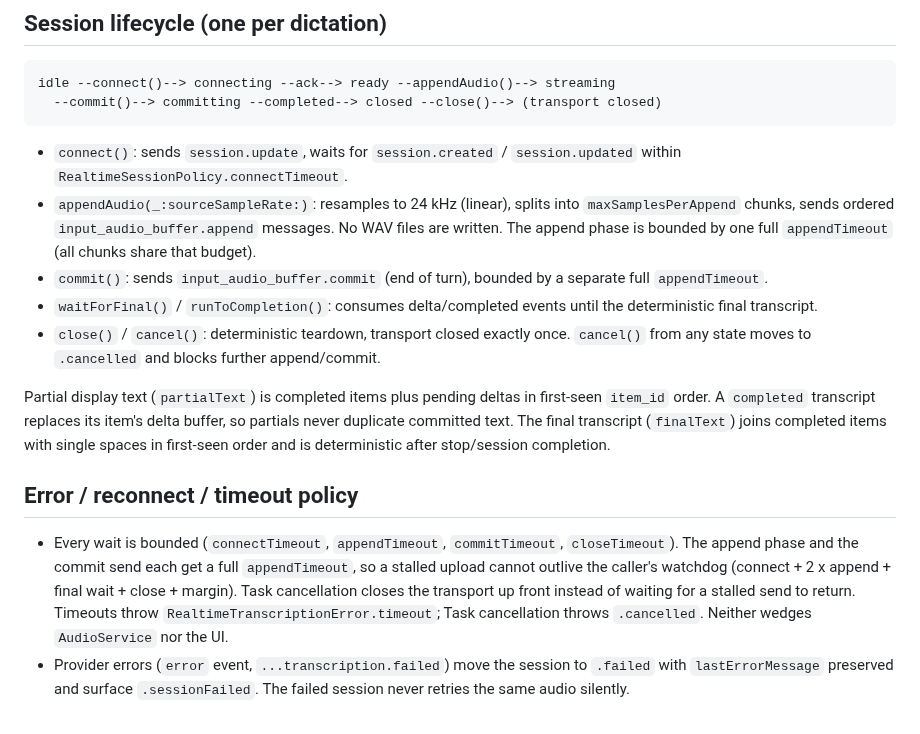
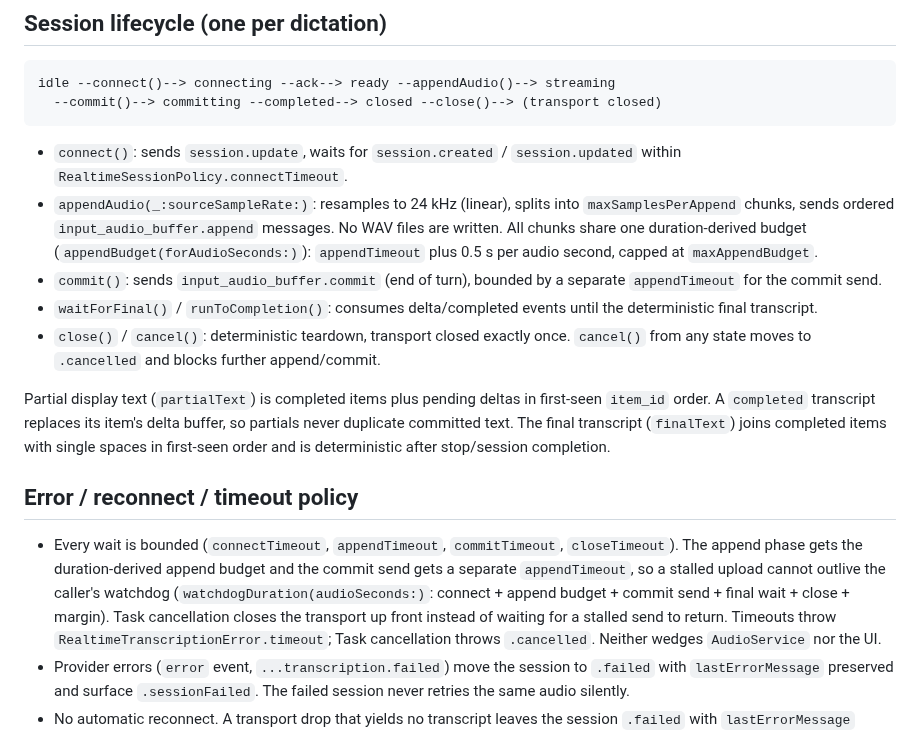
Before and after one commit to kodmial/nanodictate, a Markdown page: docs/realtime-transcription.md, the part around the change. Drawn GitHub-style.

Commit message:
docs: describe duration-scaled append budget and watchdog total
Update appendAudio and watchdog descriptions to match
RealtimeSessionPolicy.appendBudget(forAudioSeconds:): appendTimeout plus
0.5s per audio second, capped at maxAppendBudget, plus a separate
appendTimeout for the commit send.

```diff
--- a/docs/realtime-transcription.md
+++ b/docs/realtime-transcription.md
@@ -51,10 +51,11 @@ idle --connect()--> connecting --ack--> ready --appendAudio()--> streaming
   `session.updated` within `RealtimeSessionPolicy.connectTimeout`.
 - `appendAudio(_:sourceSampleRate:)`: resamples to 24 kHz (linear), splits
   into `maxSamplesPerAppend` chunks, sends ordered
-  `input_audio_buffer.append` messages. No WAV files are written. The append
-  phase is bounded by one full `appendTimeout` (all chunks share that budget).
+  `input_audio_buffer.append` messages. No WAV files are written. All chunks
+  share one duration-derived budget (`appendBudget(forAudioSeconds:)`):
+  `appendTimeout` plus 0.5 s per audio second, capped at `maxAppendBudget`.
 - `commit()`: sends `input_audio_buffer.commit` (end of turn), bounded by a
-  separate full `appendTimeout`.
+  separate `appendTimeout` for the commit send.
 - `waitForFinal()` / `runToCompletion()`: consumes delta/completed events
   until the deterministic final transcript.
 - `close()` / `cancel()`: deterministic teardown, transport closed exactly
@@ -70,10 +71,11 @@ is deterministic after stop/session completion.
 ## Error / reconnect / timeout policy
 
 - Every wait is bounded (`connectTimeout`, `appendTimeout`, `commitTimeout`,
-  `closeTimeout`). The append phase and the commit send each get a full
-  `appendTimeout`, so a stalled upload cannot outlive the caller's watchdog
-  (connect + 2 x append + final wait + close + margin). Task cancellation
-  closes the transport up front instead
+  `closeTimeout`). The append phase gets the duration-derived append budget
+  and the commit send gets a separate `appendTimeout`, so a stalled upload
+  cannot outlive the caller's watchdog (`watchdogDuration(audioSeconds:)`:
+  connect + append budget + commit send + final wait + close + margin).
+  Task cancellation closes the transport up front instead
   of waiting for a stalled send to return.
   Timeouts throw `RealtimeTranscriptionError.timeout`; Task cancellation
   throws `.cancelled`. Neither wedges `AudioService` nor the UI.
```
